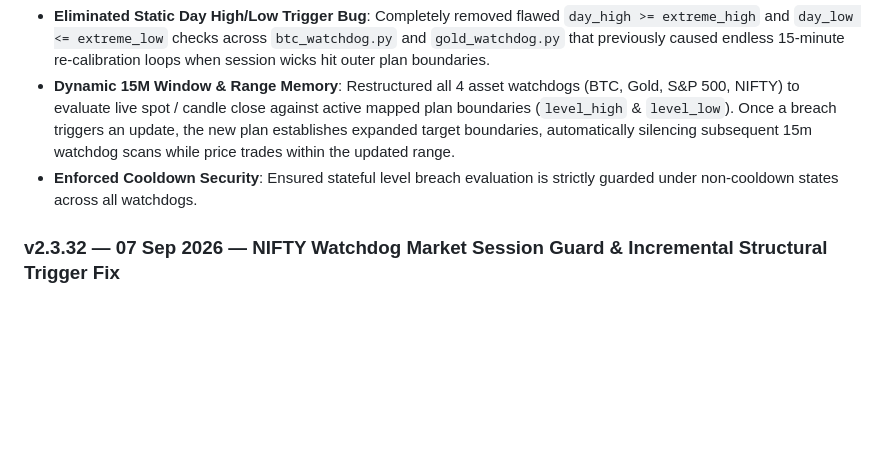
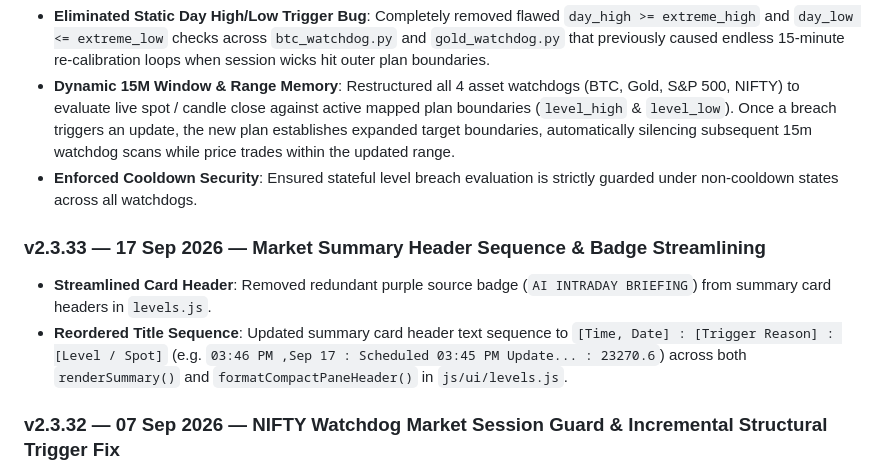
Before and after one commit to nitishhappy/trading-journal, a Markdown page: README.md, the part around the change. Drawn GitHub-style; blank space fills up the shorter version.

Commit message:
docs: update v2.3.33 release notes for market summary header sequence and badge removal

```diff
--- a/README.md
+++ b/README.md
@@ -187,6 +187,10 @@ The app is static (HTML/CSS/JS) — no build step. Can be hosted on:
 - **Eliminated Static Day High/Low Trigger Bug**: Completely removed flawed `day_high >= extreme_high` and `day_low <= extreme_low` checks across `btc_watchdog.py` and `gold_watchdog.py` that previously caused endless 15-minute re-calibration loops when session wicks hit outer plan boundaries.
 - **Dynamic 15M Window & Range Memory**: Restructured all 4 asset watchdogs (BTC, Gold, S&P 500, NIFTY) to evaluate live spot / candle close against active mapped plan boundaries (`level_high` & `level_low`). Once a breach triggers an update, the new plan establishes expanded target boundaries, automatically silencing subsequent 15m watchdog scans while price trades within the updated range.
 - **Enforced Cooldown Security**: Ensured stateful level breach evaluation is strictly guarded under non-cooldown states across all watchdogs.
+
+### v2.3.33 — 17 Sep 2026 — Market Summary Header Sequence & Badge Streamlining
+- **Streamlined Card Header**: Removed redundant purple source badge (`AI INTRADAY BRIEFING`) from summary card headers in `levels.js`.
+- **Reordered Title Sequence**: Updated summary card header text sequence to `[Time, Date] : [Trigger Reason] : [Level / Spot]` (e.g. `03:46 PM ,Sep 17 : Scheduled 03:45 PM Update... : 23270.6`) across both `renderSummary()` and `formatCompactPaneHeader()` in `js/ui/levels.js`.
 
 ### v2.3.32 — 07 Sep 2026 — NIFTY Watchdog Market Session Guard & Incremental Structural Trigger Fix
 - **Indian Market Session Guard**: Implemented strict market session time filtering (`09:15 AM - 03:30 PM IST`, Mon-Fri) in `nifty_copilot.py` for live intraday trigger evaluation (OI Traps, SMC Liquidity Sweeps, Structural Invalidations, Volume Anomalies), completely preventing redundant post-market watchdog runs after market close (03:30 PM).
```
